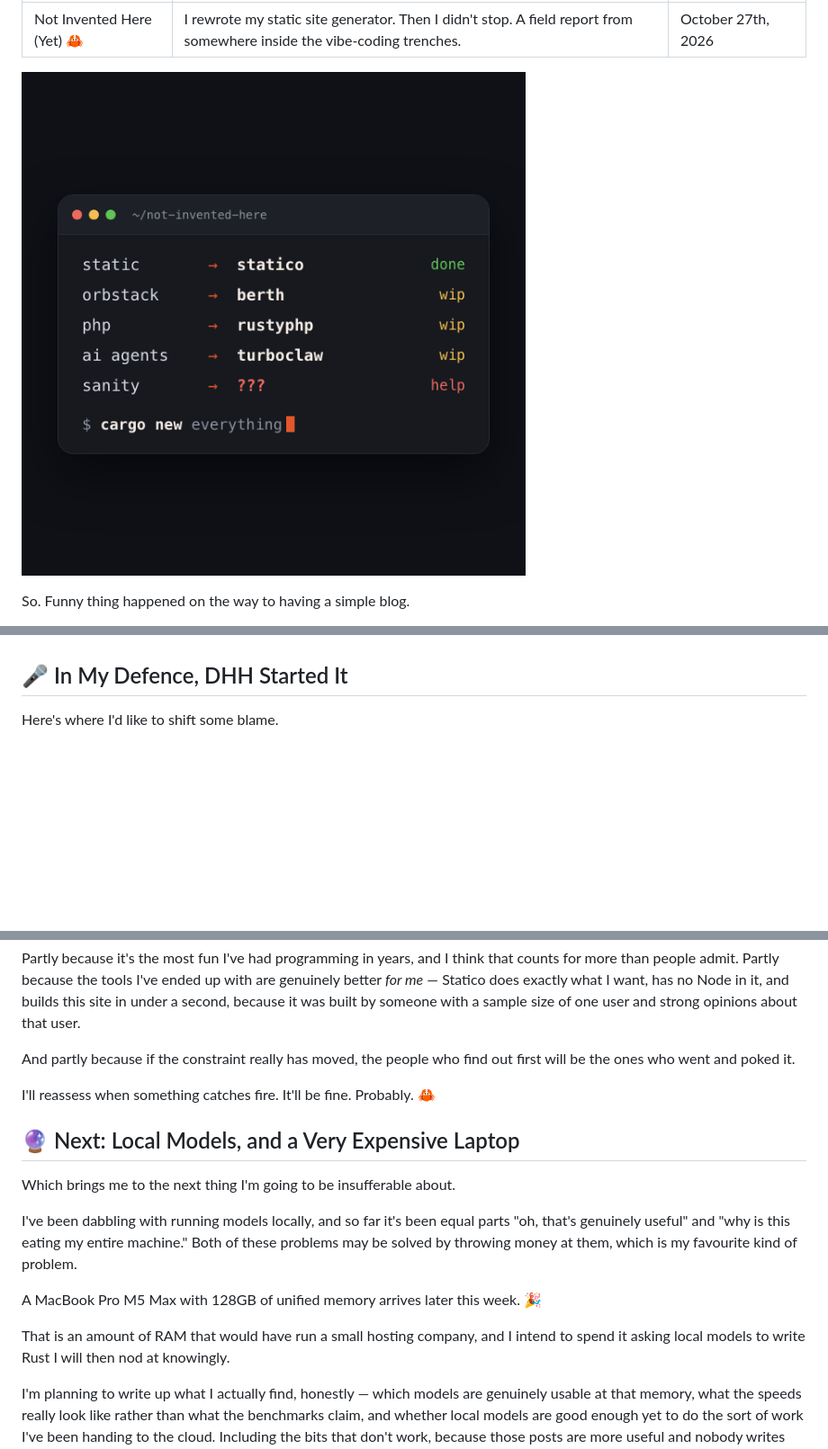
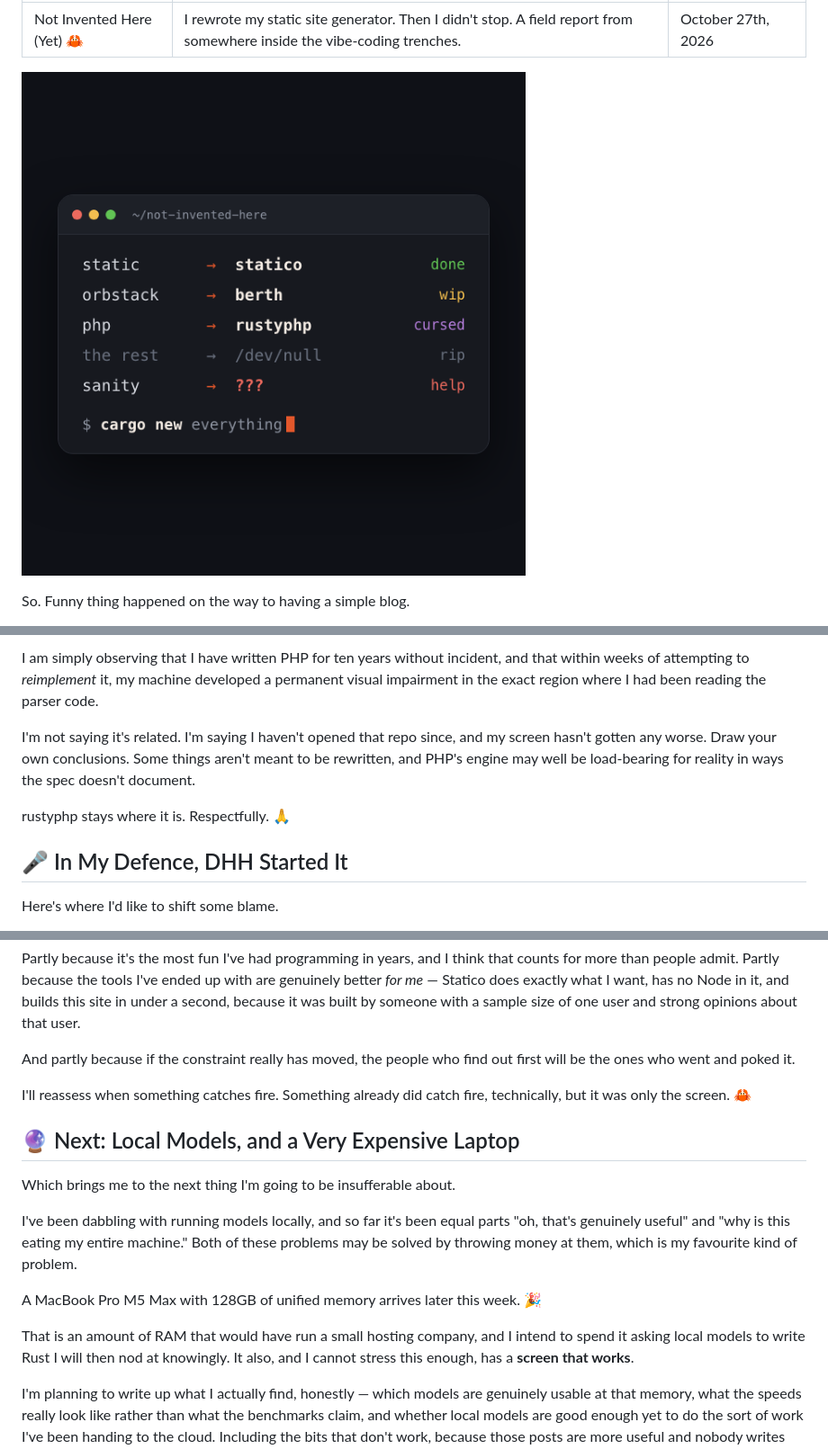
Before and after one commit to adrianodias8/static-blog, a Markdown page: content/post/not-invented-here.md, 3 parts joined by grey strips. Shown at 90% size. Drawn GitHub-style; pictures changed too: assets/images/posts/not-invented-here.png; blank space fills up the shorter version.

```diff
--- a/content/post/not-invented-here.md
+++ b/content/post/not-invented-here.md
@@ -27,3 +53,8 @@ At some point "not invented here" stopped being a joke about other teams and bec
+I am simply observing that I have written PHP for ten years without incident, and that within weeks of attempting to *reimplement* it, my machine developed a permanent visual impairment in the exact region where I had been reading the parser code.
+
+I'm not saying it's related. I'm saying I haven't opened that repo since, and my screen hasn't gotten any worse. Draw your own conclusions. Some things aren't meant to be rewritten, and PHP's engine may well be load-bearing for reality in ways the spec doesn't document.
+
+rustyphp stays where it is. Respectfully. 🙏
 
 ## 🎤 In My Defence, DHH Started It
 
@@ -74,7 +105,7 @@ Partly because it's the most fun I've had programming in years, and I think that
 
 And partly because if the constraint really has moved, the people who find out first will be the ones who went and poked it.
 
-I'll reassess when something catches fire. It'll be fine. Probably. 🦀
+I'll reassess when something catches fire. Something already did catch fire, technically, but it was only the screen. 🦀
 
 ## 🔮 Next: Local Models, and a Very Expensive Laptop
 
@@ -84,7 +115,7 @@ I've been dabbling with running models locally, and so far it's been equal parts
 
 A MacBook Pro M5 Max with 128GB of unified memory arrives later this week. 🎉
 
-That is an amount of RAM that would have run a small hosting company, and I intend to spend it asking local models to write Rust I will then nod at knowingly.
+That is an amount of RAM that would have run a small hosting company, and I intend to spend it asking local models to write Rust I will then nod at knowingly. It also, and I cannot stress this enough, has a **screen that works**.
 
 I'm planning to write up what I actually find, honestly — which models are genuinely usable at that memory, what the speeds really look like rather than what the benchmarks claim, and whether local models are good enough yet to do the sort of work I've been handing to the cloud. Including the bits that don't work, because those posts are more useful and nobody writes them.
 
```
Also changed, not shown: other parts of content/post/not-invented-here.md (+30 -4 lines), assets/images/posts/cursed-screen.jpg (added).
